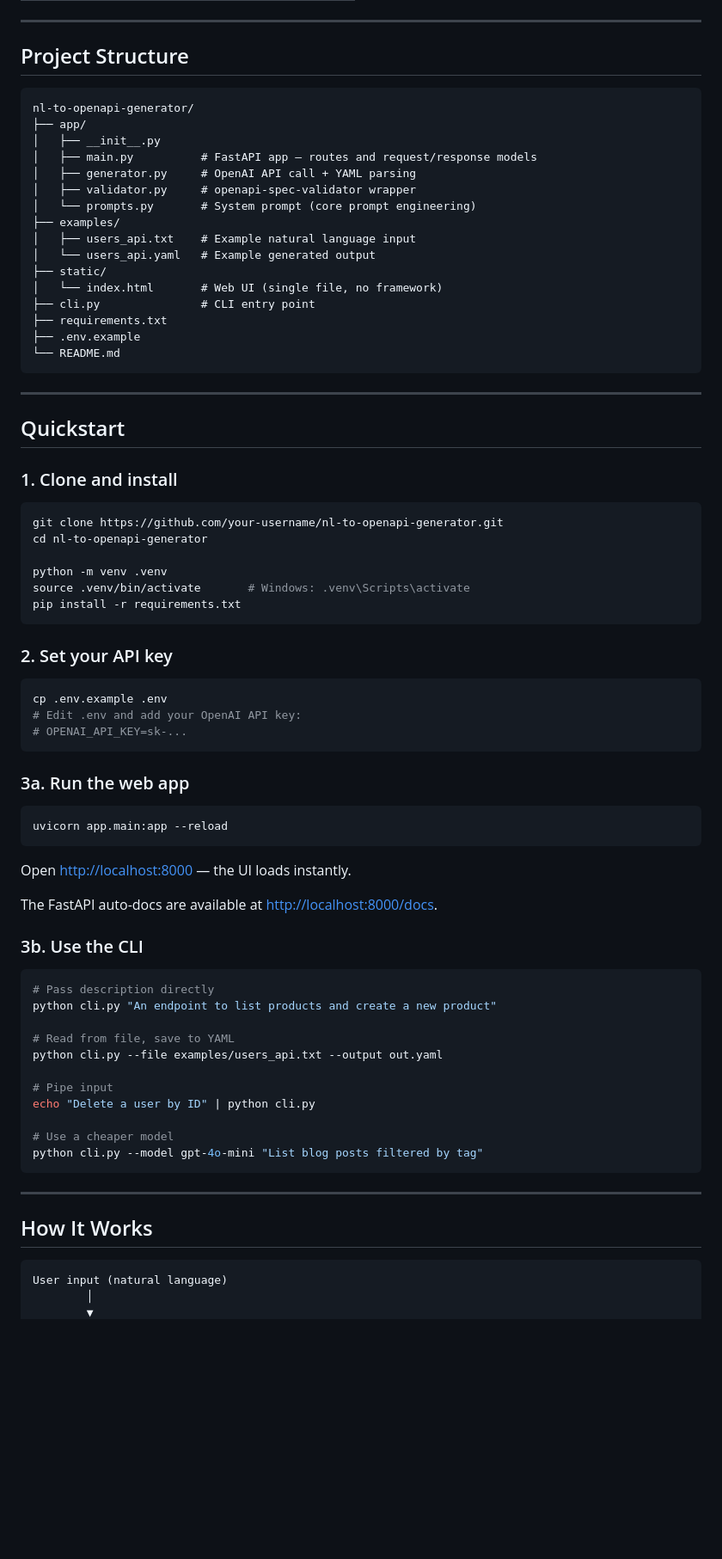
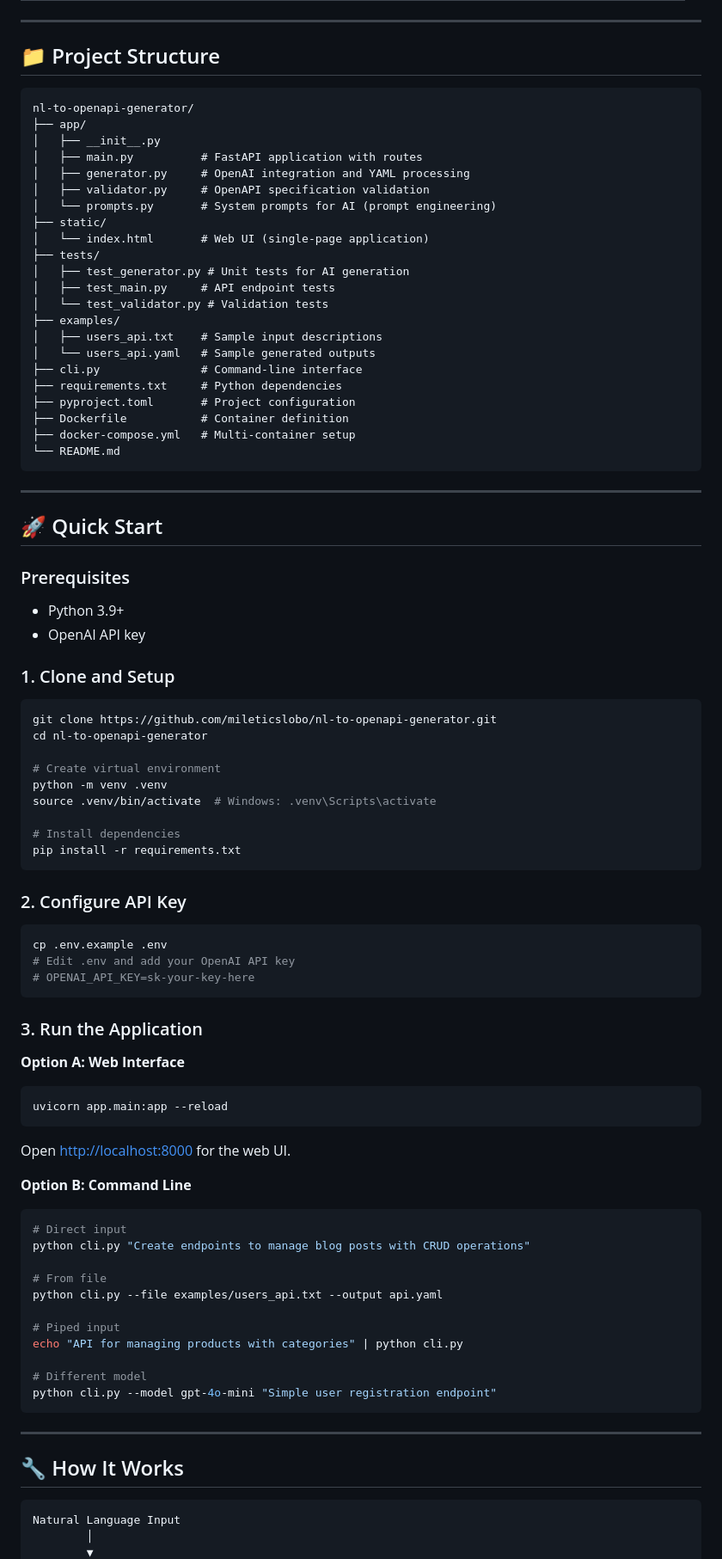
Before and after one commit to mileticslobo/nl-to-openapi-generator, a Markdown page: README.md, the part around one of its changes. Shown at 86% size. GitHub-like rendering; blank space fills up the shorter version.

````diff
--- a/README.md
+++ b/README.md
@@ -71,81 +169,91 @@ See [`examples/users_api.yaml`](examples/users_api.yaml) for the full output.
 
 ---
 
-## Project Structure
+## 📁 Project Structure
 
 ```
 nl-to-openapi-generator/
 ├── app/
 │   ├── __init__.py
-│   ├── main.py          # FastAPI app — routes and request/response models
-│   ├── generator.py     # OpenAI API call + YAML parsing
-│   ├── validator.py     # openapi-spec-validator wrapper
-│   └── prompts.py       # System prompt (core prompt engineering)
+│   ├── main.py          # FastAPI application with routes
+│   ├── generator.py     # OpenAI integration and YAML processing
+│   ├── validator.py     # OpenAPI specification validation
+│   └── prompts.py       # System prompts for AI (prompt engineering)
+├── static/
+│   └── index.html       # Web UI (single-page application)
+├── tests/
+│   ├── test_generator.py # Unit tests for AI generation
+│   ├── test_main.py     # API endpoint tests
+│   └── test_validator.py # Validation tests
 ├── examples/
-│   ├── users_api.txt    # Example natural language input
-│   └── users_api.yaml   # Example generated output
-├── static/
-│   └── index.html       # Web UI (single file, no framework)
-├── cli.py               # CLI entry point
-├── requirements.txt
-├── .env.example
+│   ├── users_api.txt    # Sample input descriptions
+│   └── users_api.yaml   # Sample generated outputs
+├── cli.py               # Command-line interface
+├── requirements.txt     # Python dependencies
+├── pyproject.toml       # Project configuration
+├── Dockerfile           # Container definition
+├── docker-compose.yml   # Multi-container setup
 └── README.md
 ```
 
 ---
 
-## Quickstart
+## 🚀 Quick Start
 
-### 1. Clone and install
+### Prerequisites
+- Python 3.9+
+- OpenAI API key
+
+### 1. Clone and Setup
 
 ```bash
-git clone https://github.com/your-username/nl-to-openapi-generator.git
+git clone https://github.com/mileticslobo/nl-to-openapi-generator.git
 cd nl-to-openapi-generator
 
+# Create virtual environment
 python -m venv .venv
-source .venv/bin/activate       # Windows: .venv\Scripts\activate
+source .venv/bin/activate  # Windows: .venv\Scripts\activate
+
+# Install dependencies
 pip install -r requirements.txt
 ```
 
-### 2. Set your API key
+### 2. Configure API Key
 
 ```bash
 cp .env.example .env
-# Edit .env and add your OpenAI API key:
-# OPENAI_API_KEY=sk-...
+# Edit .env and add your OpenAI API key
+# OPENAI_API_KEY=sk-your-key-here
 ```
 
-### 3a. Run the web app
+### 3. Run the Application
 
+**Option A: Web Interface**
 ```bash
 uvicorn app.main:app --reload
 ```
+Open [http://localhost:8000](http://localhost:8000) for the web UI.
 
-Open [http://localhost:8000](http://localhost:8000) — the UI loads instantly.
+**Option B: Command Line**
+```bash
+# Direct input
+python cli.py "Create endpoints to manage blog posts with CRUD operations"
 
-The FastAPI auto-docs are available at [http://localhost:8000/docs](http://localhost:8000/docs).
+# From file
+python cli.py --file examples/users_api.txt --output api.yaml
 
-### 3b. Use the CLI
+# Piped input
+echo "API for managing products with categories" | python cli.py
 
-```bash
-# Pass description directly
-python cli.py "An endpoint to list products and create a new product"
-
-# Read from file, save to YAML
-python cli.py --file examples/users_api.txt --output out.yaml
-
-# Pipe input
-echo "Delete a user by ID" | python cli.py
-
-# Use a cheaper model
-python cli.py --model gpt-4o-mini "List blog posts filtered by tag"
+# Different model
+python cli.py --model gpt-4o-mini "Simple user registration endpoint"
 ```
 
 ---
 
-## How It Works
+## 🔧 How It Works
 
 ```
-User input (natural language)
+Natural Language Input
         │
         ▼
````
Also changed, not shown: other parts of README.md (+235 -79 lines).
